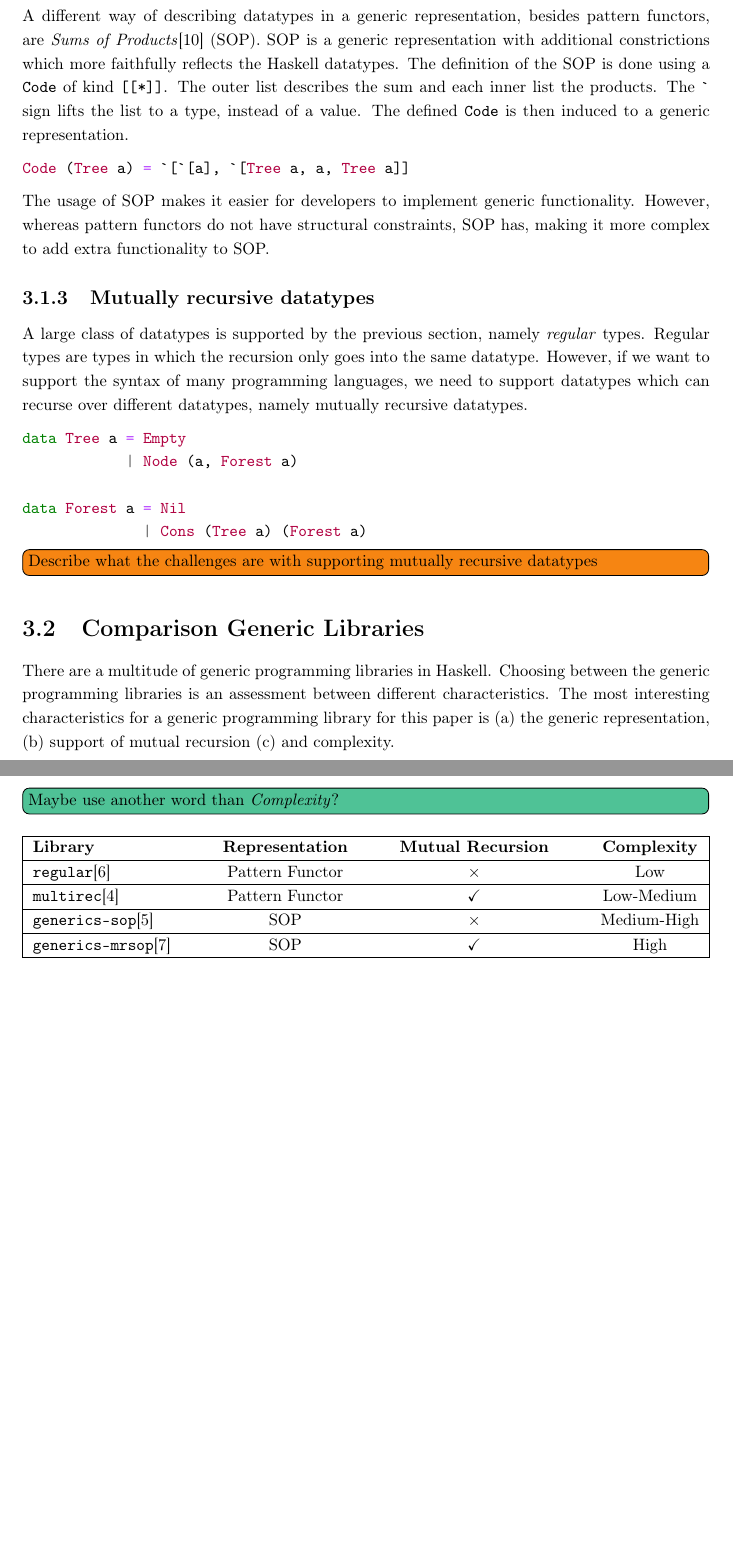
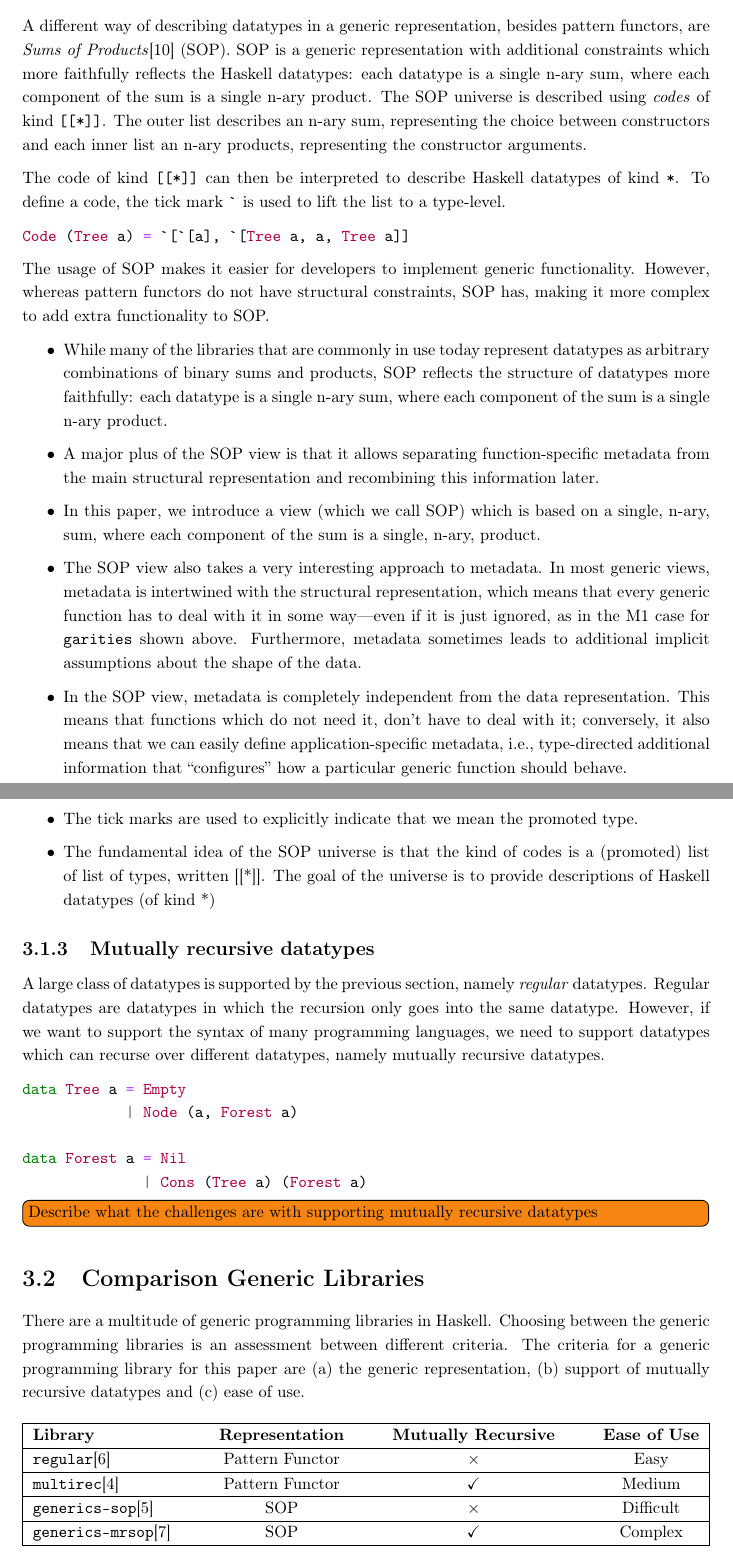
Before and after one commit to jortvangorkum/thesis-paper, a LaTeX thesis (main.tex, which reads sections/generic_programming/comp_gen_lib.tex, sections/generic_programming/mult_rec_datatypes.tex, sections/generic_programming/sums_of_products.tex): two parts of pages 15 and 16 of 30 before the commit and two parts of pages 15 and 16 of 31 after it, joined at a grey line, cut so that both start at the same text, the shorter picture padded with empty space. Compiled offline with pdfLaTeX.

Commit message:
Got here with sums of products

```diff
--- a/main.tex
+++ b/main.tex
@@ -25,7 +25,7 @@
 % \usemintedstyle{vs}
 \newenvironment{haskell}{\VerbatimEnvironment\begin{center}\begin{minted}[escapeinside=!!]{haskell}}{\end{minted}\end{center}}
 
-\newcommand{\inlinehaskell}[1]{\mintinline[escapeinside=!!]{haskell}{#1}}
+\newcommand{\inlinehaskell}[1]{\mintinline[escapeinside=!!, style=bw]{haskell}{#1}}
 
 \usepackage{float}
 
--- a/sections/generic_programming/comp_gen_lib.tex
+++ b/sections/generic_programming/comp_gen_lib.tex
@@ -1,34 +1,36 @@
 \section{Comparison Generic Libraries}
 \label{sec-comp-gen-libs}
 
-There are a multitude of generic programming libraries in Haskell. Choosing between the generic programming libraries is an assessment between different characteristics. The most interesting characteristics for a generic programming library for this paper is
+There are a multitude of generic programming libraries in Haskell. Choosing between the generic programming libraries is an assessment between different criteria. The criteria for a generic programming library for this paper are
 \begin{enumerate*}[label=(\alph*)]
     \item the generic representation,
-    \item support of mutual recursion
-    \item and complexity.
+    \item support of mutually recursive datatypes and
+    \item ease of use.
 \end{enumerate*}
 
-\question{Maybe use another word than \textit{Complexity}?}
 \begin{table}[H]
     \centering
     \begin{tabular*}{\textwidth}{@{\extracolsep{\fill}}|l c c c|}
         \hline
-        \textbf{Library} & \textbf{Representation} & \textbf{Mutual Recursion} & \textbf{Complexity} \\
+        \textbf{Library} & \textbf{Representation} & \textbf{Mutually Recursive} & \textbf{Ease of Use} \\
         \hline
-        \texttt{regular}\cite{regular2022} & Pattern Functor & $\times$ & Low \\
+        \texttt{regular}\cite{regular2022} & Pattern Functor & $\times$ & Easy \\
         \hline
-        \texttt{multirec}\cite{multirec2022} & Pattern Functor & $\checkmark$ & Low-Medium \\
+        \texttt{multirec}\cite{multirec2022} & Pattern Functor & $\checkmark$ & Medium \\
         \hline
-        \texttt{generics-sop}\cite{genericssop2022} & SOP & $\times$ & Medium-High \\
+        \texttt{generics-sop}\cite{genericssop2022} & SOP & $\times$ & Difficult \\
         \hline
-        \texttt{generics-mrsop}\cite{genericsmrsop2022} & SOP & $\checkmark$ & High \\
+        \texttt{generics-mrsop}\cite{genericsmrsop2022} & SOP & $\checkmark$ & Complex \\
         \hline
     \end{tabular*}
-    \caption{An overview of the characteristics of multiple generic programming libraries in Haskell}
+    \caption{Criteria overview of generic programming libraries in Haskell}
 \end{table}
 
 \question{How to compare the different libraries based on complexity?}
 
 The \texttt{regular} library is the easiest to understand generic programming library. This is because the library uses pattern functors and does not support mutually recursive datatypes.
 
+% More complex universe, does support mutually recursive datatypes, but it becomes more complex.
+
+
 % The paper \citetitle{rodriguez2008comparing}\cite{rodriguez2008comparing} by \citeauthor{rodriguez2008comparing} also makes a comparison of the current landscape of generic programming libraries in \citeyear{rodriguez2008comparing}.
--- a/sections/generic_programming/mult_rec_datatypes.tex
+++ b/sections/generic_programming/mult_rec_datatypes.tex
@@ -1,5 +1,5 @@
 \subsection{Mutually recursive datatypes}
-A large class of datatypes is supported by the previous section, namely \textit{regular} types. Regular types are types in which the recursion only goes into the same datatype. However, if we want to support the syntax of many programming languages, we need to support datatypes which can recurse over different datatypes, namely mutually recursive datatypes.
+A large class of datatypes is supported by the previous section, namely \textit{regular} datatypes. Regular datatypes are datatypes in which the recursion only goes into the same datatype. However, if we want to support the syntax of many programming languages, we need to support datatypes which can recurse over different datatypes, namely mutually recursive datatypes.
 
 \begin{minted}{haskell}
 data Tree a = Empty
--- a/sections/generic_programming/sums_of_products.tex
+++ b/sections/generic_programming/sums_of_products.tex
@@ -1,8 +1,21 @@
 \subsection{Sums of Products}
-A different way of describing datatypes in a generic representation, besides pattern functors, are \textit{Sums of Products}\cite{vries2014sums} (SOP). SOP is a generic representation with additional constrictions which more faithfully reflects the Haskell datatypes. The definition of the SOP is done using a \texttt{Code} of kind \texttt{[[*]]}. The outer list describes the sum and each inner list the products. The \inlinehaskell{`} sign lifts the list to a type, instead of a value. The defined \texttt{Code} is then induced to a generic representation.
+A different way of describing datatypes in a generic representation, besides pattern functors, are \textit{Sums of Products}\cite{vries2014sums} (SOP). SOP is a generic representation with additional constraints which more faithfully reflects the Haskell datatypes: each datatype is a single n-ary sum, where each component of the sum is a single n-ary product. The SOP universe is described using \textit{codes} of kind \texttt{[[*]]}. The outer list describes an n-ary sum, representing the choice between constructors and each inner list an n-ary products, representing the constructor arguments.
+
+The code of kind \inlinehaskell{[[*]]} can then be interpreted to describe Haskell datatypes of kind \inlinehaskell{*}. To define a code, the tick mark \inlinehaskell{`} is used to lift the list to a type-level.
 
 \begin{minted}{haskell}
 Code (Tree a) = `[`[a], `[Tree a, a, Tree a]]
 \end{minted}
 
 The usage of SOP makes it easier for developers to implement generic functionality. However, whereas pattern functors do not have structural constraints, SOP has, making it more complex to add extra functionality to SOP.
+
+\begin{itemize}
+    \item While many of the libraries that are
+    commonly in use today represent datatypes as arbitrary combinations of binary sums and products, SOP reflects the structure of datatypes more faithfully: each datatype is a single n-ary sum, where each component of the sum is a single n-ary product.
+    \item A major plus of the SOP view is that it allows separating function-specific metadata from the main structural representation and recombining this information later.
+    \item In this paper, we introduce a view (which we call SOP) which is based on a single, n-ary, sum, where each component of the sum is a single, n-ary, product.
+    \item The SOP view also takes a very interesting approach to metadata. In most generic views, metadata is intertwined with the structural representation, which means that every generic function has to deal with it in some way—even if it is just ignored, as in the M1 case for \texttt{garities} shown above. Furthermore, metadata sometimes leads to additional implicit assumptions about the shape of the data.
+    \item In the SOP view, metadata is completely independent from the data representation. This means that functions which do not need it, don't have to deal with it; conversely, it also means that we can easily define application-specific metadata, i.e., type-directed additional information that “configures” how a particular generic function should behave.
+    \item The tick marks are used to explicitly indicate that we mean the promoted type.
+    \item The fundamental idea of the SOP universe is that the kind of codes is a (promoted) list of list of types, written [[*]]. The goal of the universe is to provide descriptions of Haskell datatypes (of kind *)
+\end{itemize}
```
Also changed, not shown: sections/appendix.tex (+0 -5 lines), sections/generic_implementation/regular.tex (+22 -11 lines), main.pdf.
